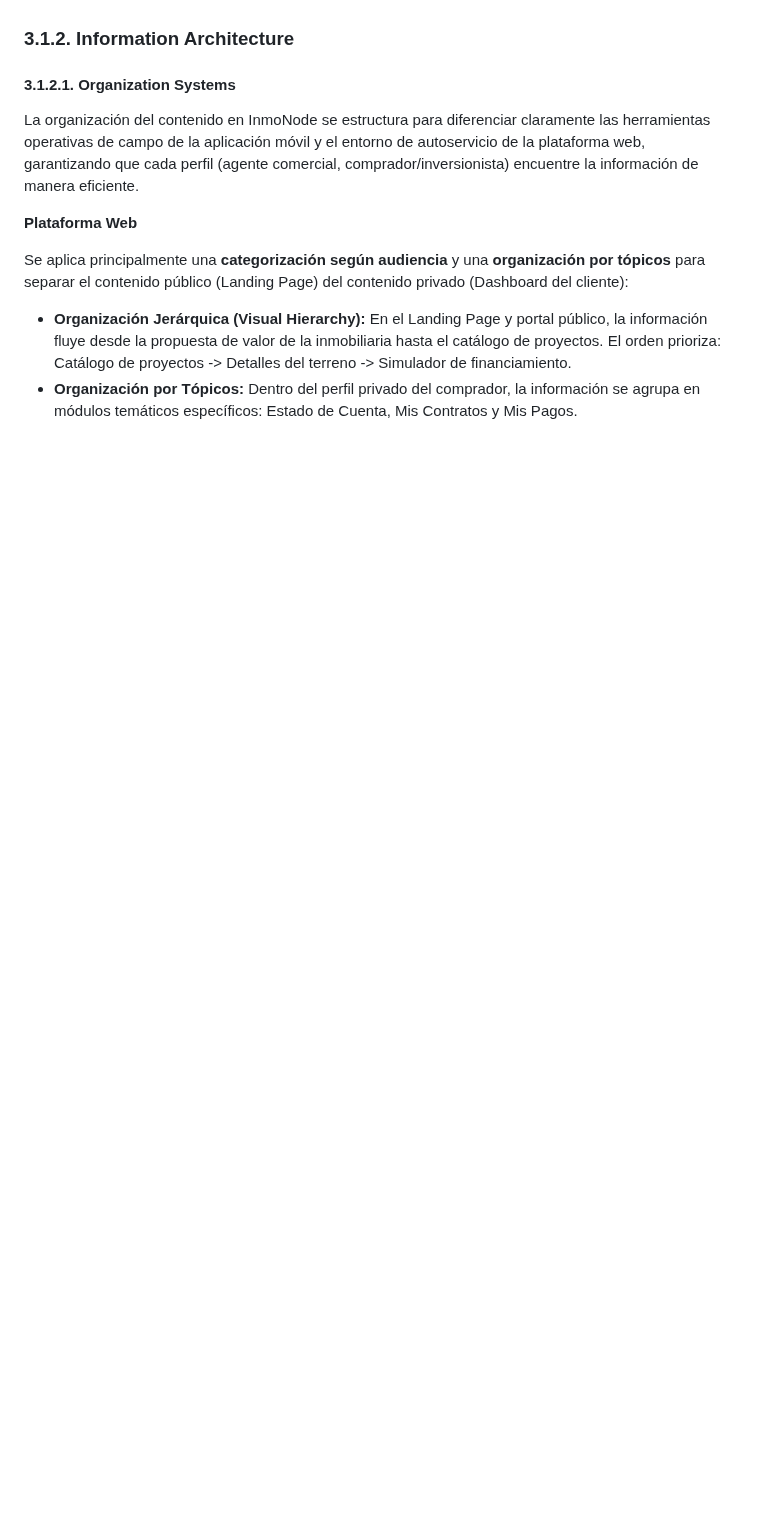
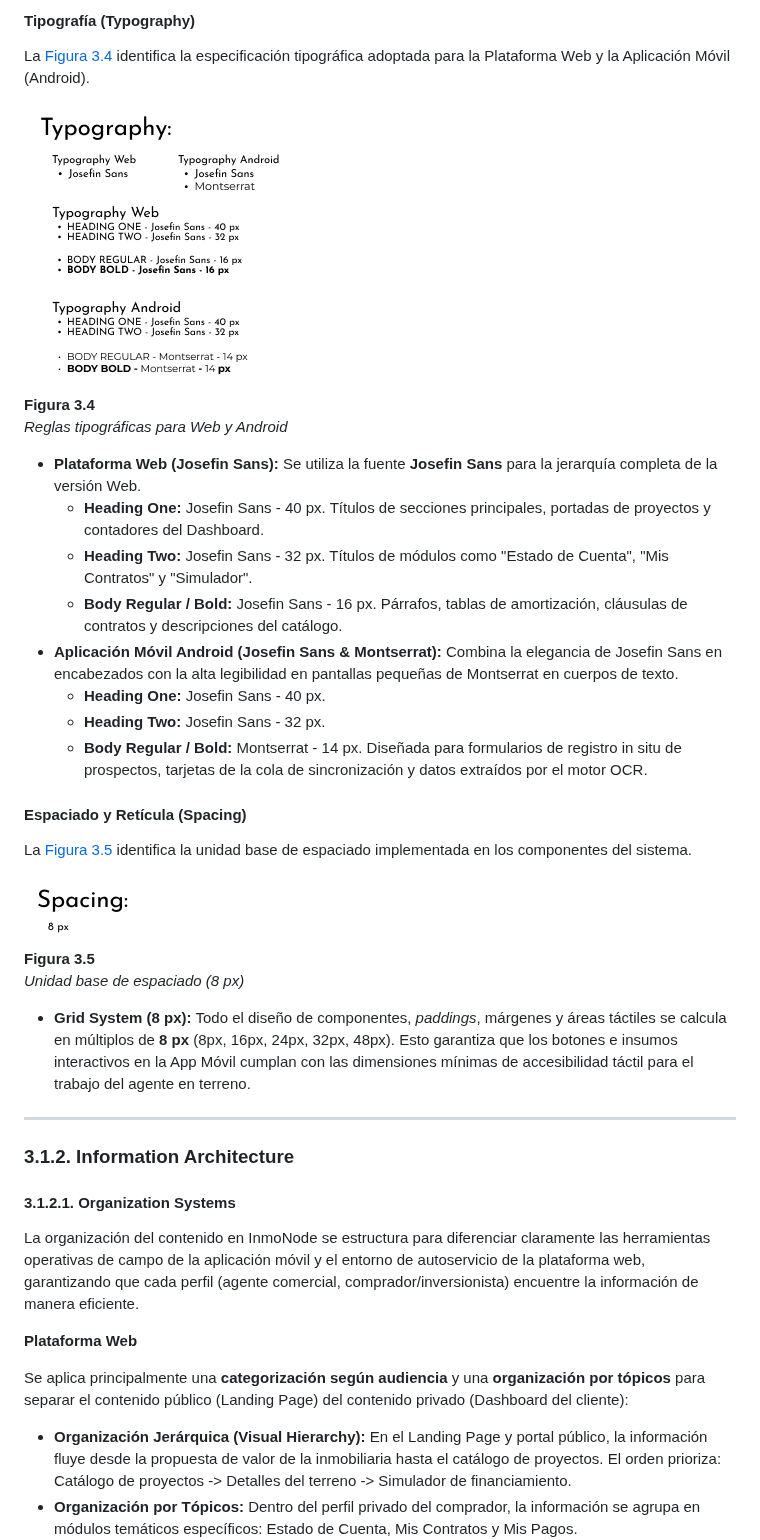
Before and after one commit to 1ACC0238-2620-13981-NovaCorp-InmoNode/InmoNode-Project-Report, a Markdown page: docs/Chapter-03.md, the part around one of its changes. Drawn GitHub-style; blank space fills up the shorter version.

```diff
--- a/docs/Chapter-03.md
+++ b/docs/Chapter-03.md
@@ -8,3 +49,31 @@
+#### Tipografía (Typography)
+La [Figura 3.4](#figura-3-4) identifica la especificación tipográfica adoptada para la Plataforma Web y la Aplicación Móvil (Android).
+
+<a id="figura-3-4"></a>
+![Especificación Tipográfica](../assets/cap3/typography.png)
+**Figura 3.4**
+*Reglas tipográficas para Web y Android*
+
+* **Plataforma Web (Josefin Sans):** Se utiliza la fuente **Josefin Sans** para la jerarquía completa de la versión Web.
+  * **Heading One:** Josefin Sans - 40 px. Títulos de secciones principales, portadas de proyectos y contadores del Dashboard.
+  * **Heading Two:** Josefin Sans - 32 px. Títulos de módulos como "Estado de Cuenta", "Mis Contratos" y "Simulador".
+  * **Body Regular / Bold:** Josefin Sans - 16 px. Párrafos, tablas de amortización, cláusulas de contratos y descripciones del catálogo.
+* **Aplicación Móvil Android (Josefin Sans & Montserrat):** Combina la elegancia de Josefin Sans en encabezados con la alta legibilidad en pantallas pequeñas de Montserrat en cuerpos de texto.
+  * **Heading One:** Josefin Sans - 40 px.
+  * **Heading Two:** Josefin Sans - 32 px.
+  * **Body Regular / Bold:** Montserrat - 14 px. Diseñada para formularios de registro in situ de prospectos, tarjetas de la cola de sincronización y datos extraídos por el motor OCR.
+
+#### Espaciado y Retícula (Spacing)
+La [Figura 3.5](#figura-3-5) identifica la unidad base de espaciado implementada en los componentes del sistema.
+
+<a id="figura-3-5"></a>
+![Unidad de Espaciado](../assets/cap3/spacing.png)
+**Figura 3.5**
+*Unidad base de espaciado (8 px)*
+
+* **Grid System (8 px):** Todo el diseño de componentes, *paddings*, márgenes y áreas táctiles se calcula en múltiplos de **8 px** (8px, 16px, 24px, 32px, 48px). Esto garantiza que los botones e insumos interactivos en la App Móvil cumplan con las dimensiones mínimas de accesibilidad táctil para el trabajo del agente en terreno.
+
+---
 
 ### 3.1.2. Information Architecture
 
```
Also changed, not shown: other parts of docs/Chapter-03.md (+41 -0 lines), assets/cap3/branding.png.
